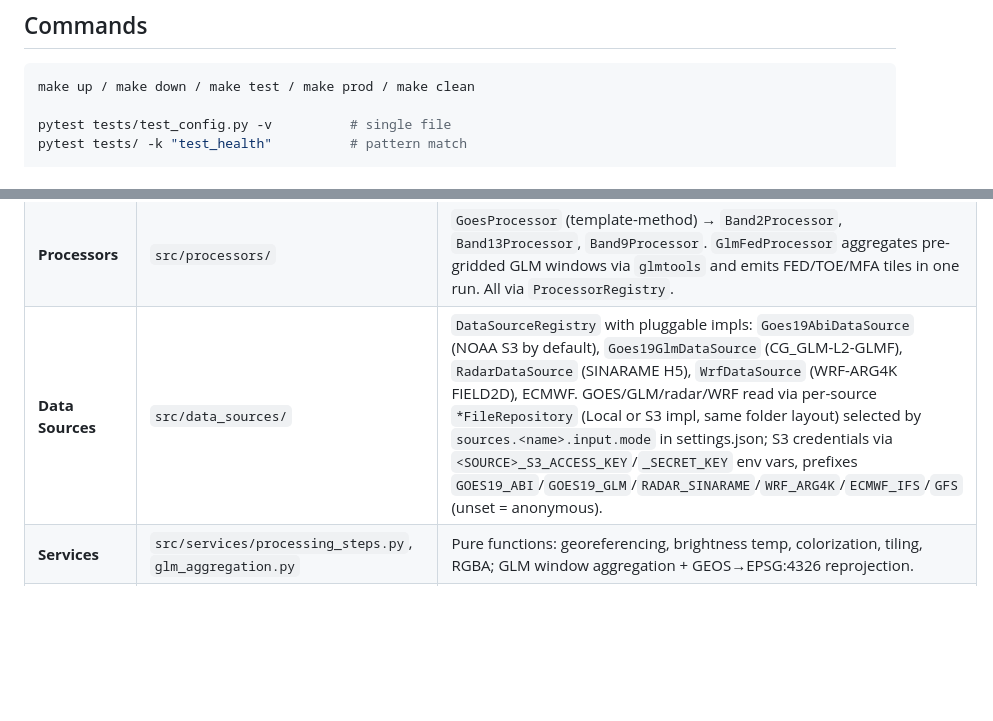
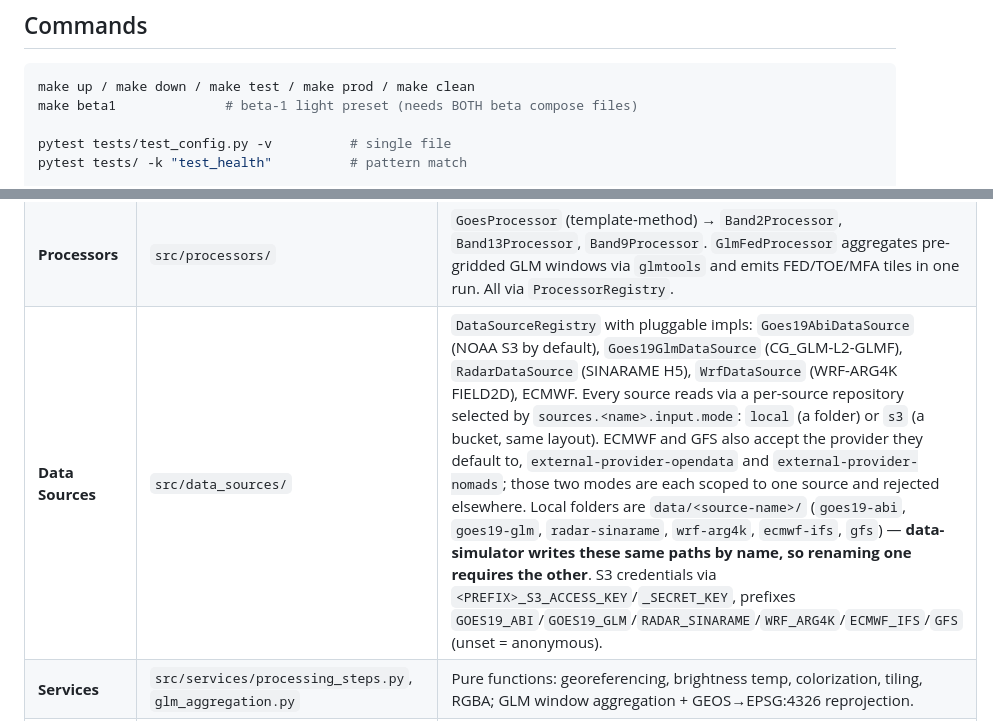
Before and after one commit to fiuba-tp-g153-smn/tiles-processor, a Markdown page: CLAUDE.md, 2 parts joined by grey strips. GitHub-like rendering; blank space fills up the shorter version.

````diff
--- a/CLAUDE.md
+++ b/CLAUDE.md
@@ -10,6 +10,7 @@
 
 ```bash
 make up / make down / make test / make prod / make clean
+make beta1              # beta-1 light preset (needs BOTH beta compose files)
 
 pytest tests/test_config.py -v          # single file
 pytest tests/ -k "test_health"          # pattern match
@@ -36,7 +37,7 @@ Local SINARAME radar    ─┘
 | **Workers** | `src/worker/` | Consume work units (prefetch=1, manual ack). Pipeline: download → georeference → science → GeoTIFF → gdal2tiles → upload → cleanup. |
 | **Subprocess isolation** | `src/worker/subprocess_processor.py` | Heavy processing in subprocess for full memory reclamation per image. |
 | **Processors** | `src/processors/` | `GoesProcessor` (template-method) → `Band2Processor`, `Band13Processor`, `Band9Processor`. `GlmFedProcessor` aggregates pre-gridded GLM windows via `glmtools` and emits FED/TOE/MFA tiles in one run. All via `ProcessorRegistry`. |
-| **Data Sources** | `src/data_sources/` | `DataSourceRegistry` with pluggable impls: `Goes19AbiDataSource` (NOAA S3 by default), `Goes19GlmDataSource` (CG_GLM-L2-GLMF), `RadarDataSource` (SINARAME H5), `WrfDataSource` (WRF-ARG4K FIELD2D), ECMWF. GOES/GLM/radar/WRF read via per-source `*FileRepository` (Local or S3 impl, same folder layout) selected by `sources.<name>.input.mode` in settings.json; S3 credentials via `<SOURCE>_S3_ACCESS_KEY`/`_SECRET_KEY` env vars, prefixes `GOES19_ABI`/`GOES19_GLM`/`RADAR_SINARAME`/`WRF_ARG4K`/`ECMWF_IFS`/`GFS` (unset = anonymous). |
+| **Data Sources** | `src/data_sources/` | `DataSourceRegistry` with pluggable impls: `Goes19AbiDataSource` (NOAA S3 by default), `Goes19GlmDataSource` (CG_GLM-L2-GLMF), `RadarDataSource` (SINARAME H5), `WrfDataSource` (WRF-ARG4K FIELD2D), ECMWF. Every source reads via a per-source repository selected by `sources.<name>.input.mode`: `local` (a folder) or `s3` (a bucket, same layout). ECMWF and GFS also accept the provider they default to, `external-provider-opendata` and `external-provider-nomads`; those two modes are each scoped to one source and rejected elsewhere. Local folders are `data/<source-name>/` (`goes19-abi`, `goes19-glm`, `radar-sinarame`, `wrf-arg4k`, `ecmwf-ifs`, `gfs`) — **data-simulator writes these same paths by name, so renaming one requires the other**. S3 credentials via `<PREFIX>_S3_ACCESS_KEY`/`_SECRET_KEY`, prefixes `GOES19_ABI`/`GOES19_GLM`/`RADAR_SINARAME`/`WRF_ARG4K`/`ECMWF_IFS`/`GFS` (unset = anonymous). |
 | **Services** | `src/services/processing_steps.py`, `glm_aggregation.py` | Pure functions: georeferencing, brightness temp, colorization, tiling, RGBA; GLM window aggregation + GEOS→EPSG:4326 reprojection. |
 | **Clients** | `src/clients/` | Async S3 (aioboto3 + semaphore), RabbitMQ (pika, connection pooling), SQLite progress tracker. |
 | **Config** | `src/config.py`, `settings.json` | Env vars, feature flags, geographic bounds. |
````
Also changed, not shown: README.md (+3 -3 lines).
